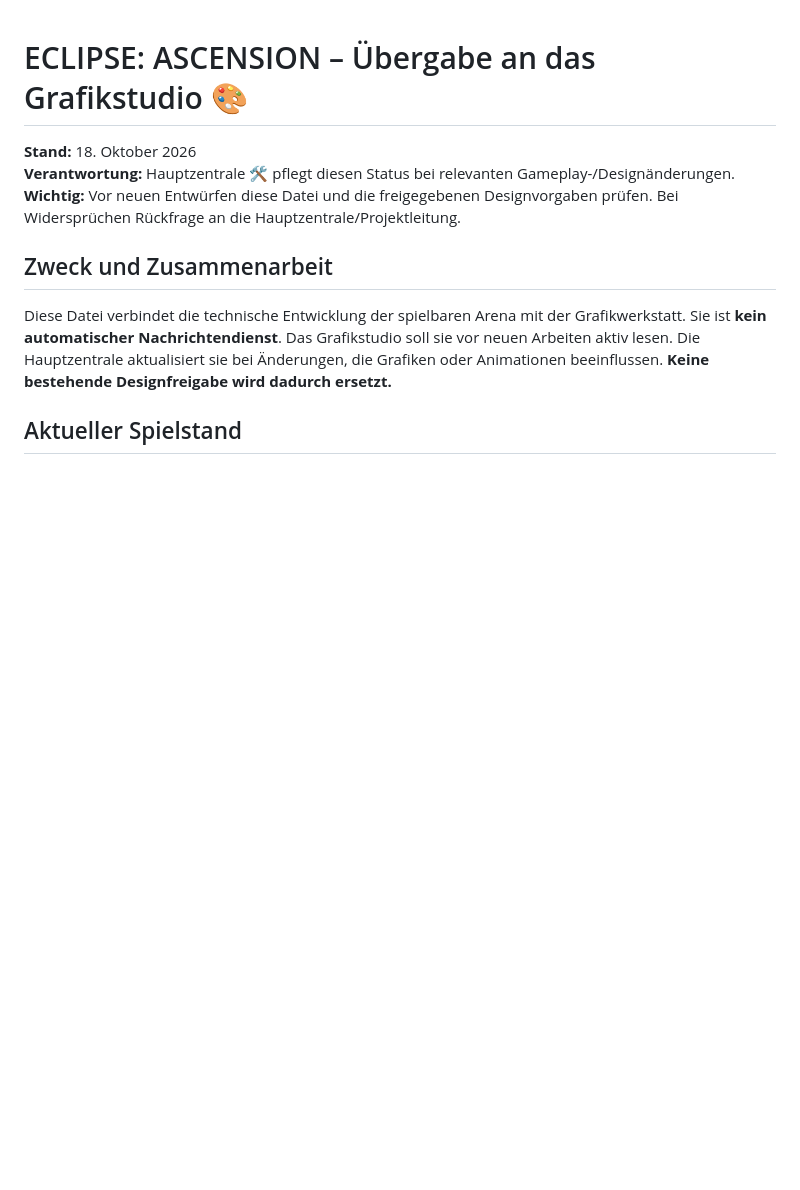
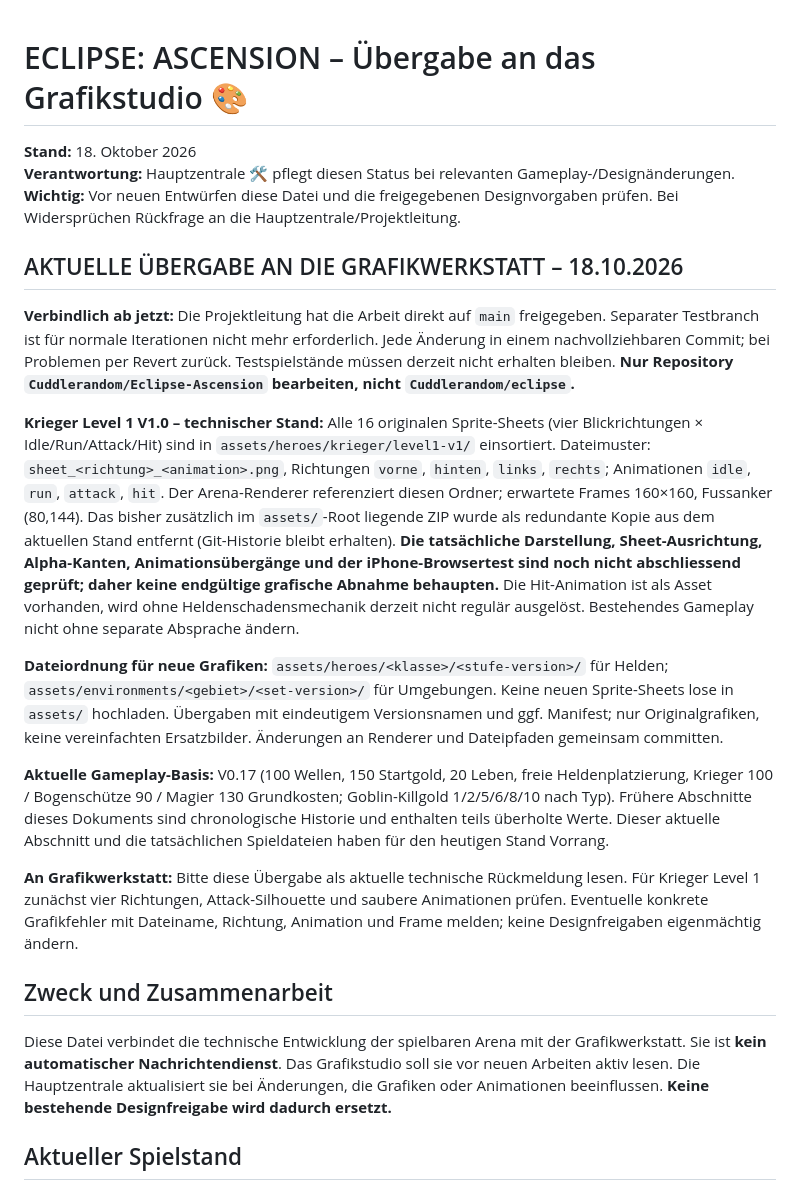
Before and after one commit to Cuddlerandom/Eclipse-Ascension, a Markdown page: GRAFIKSTUDIO_STATUS.md, the part around the change. GitHub-like rendering; blank space fills up the shorter version.

Commit message:
docs: update workshop handoff with main workflow and organized warrior assets

```diff
--- a/GRAFIKSTUDIO_STATUS.md
+++ b/GRAFIKSTUDIO_STATUS.md
@@ -3,6 +3,19 @@
 **Stand:** 18. Oktober 2026
 **Verantwortung:** Hauptzentrale 🛠️ pflegt diesen Status bei relevanten Gameplay-/Designänderungen.
 **Wichtig:** Vor neuen Entwürfen diese Datei und die freigegebenen Designvorgaben prüfen. Bei Widersprüchen Rückfrage an die Hauptzentrale/Projektleitung.
+
+
+## AKTUELLE ÜBERGABE AN DIE GRAFIKWERKSTATT – 18.10.2026
+
+**Verbindlich ab jetzt:** Die Projektleitung hat die Arbeit direkt auf `main` freigegeben. Separater Testbranch ist für normale Iterationen nicht mehr erforderlich. Jede Änderung in einem nachvollziehbaren Commit; bei Problemen per Revert zurück. Testspielstände müssen derzeit nicht erhalten bleiben. **Nur Repository `Cuddlerandom/Eclipse-Ascension` bearbeiten, nicht `Cuddlerandom/eclipse`.**
+
+**Krieger Level 1 V1.0 – technischer Stand:** Alle 16 originalen Sprite-Sheets (vier Blickrichtungen × Idle/Run/Attack/Hit) sind in `assets/heroes/krieger/level1-v1/` einsortiert. Dateimuster: `sheet_<richtung>_<animation>.png`, Richtungen `vorne`, `hinten`, `links`, `rechts`; Animationen `idle`, `run`, `attack`, `hit`. Der Arena-Renderer referenziert diesen Ordner; erwartete Frames 160×160, Fussanker (80,144). Das bisher zusätzlich im `assets/`-Root liegende ZIP wurde als redundante Kopie aus dem aktuellen Stand entfernt (Git-Historie bleibt erhalten). **Die tatsächliche Darstellung, Sheet-Ausrichtung, Alpha-Kanten, Animationsübergänge und der iPhone-Browsertest sind noch nicht abschliessend geprüft; daher keine endgültige grafische Abnahme behaupten.** Die Hit-Animation ist als Asset vorhanden, wird ohne Heldenschadensmechanik derzeit nicht regulär ausgelöst. Bestehendes Gameplay nicht ohne separate Absprache ändern.
+
+**Dateiordnung für neue Grafiken:** `assets/heroes/<klasse>/<stufe-version>/` für Helden; `assets/environments/<gebiet>/<set-version>/` für Umgebungen. Keine neuen Sprite-Sheets lose in `assets/` hochladen. Übergaben mit eindeutigem Versionsnamen und ggf. Manifest; nur Originalgrafiken, keine vereinfachten Ersatzbilder. Änderungen an Renderer und Dateipfaden gemeinsam committen.
+
+**Aktuelle Gameplay-Basis:** V0.17 (100 Wellen, 150 Startgold, 20 Leben, freie Heldenplatzierung, Krieger 100 / Bogenschütze 90 / Magier 130 Grundkosten; Goblin-Killgold 1/2/5/6/8/10 nach Typ). Frühere Abschnitte dieses Dokuments sind chronologische Historie und enthalten teils überholte Werte. Dieser aktuelle Abschnitt und die tatsächlichen Spieldateien haben für den heutigen Stand Vorrang.
+
+**An Grafikwerkstatt:** Bitte diese Übergabe als aktuelle technische Rückmeldung lesen. Für Krieger Level 1 zunächst vier Richtungen, Attack-Silhouette und saubere Animationen prüfen. Eventuelle konkrete Grafikfehler mit Dateiname, Richtung, Animation und Frame melden; keine Designfreigaben eigenmächtig ändern.
 
 ## Zweck und Zusammenarbeit
 Diese Datei verbindet die technische Entwicklung der spielbaren Arena mit der Grafikwerkstatt. Sie ist **kein automatischer Nachrichtendienst**. Das Grafikstudio soll sie vor neuen Arbeiten aktiv lesen. Die Hauptzentrale aktualisiert sie bei Änderungen, die Grafiken oder Animationen beeinflussen. **Keine bestehende Designfreigabe wird dadurch ersetzt.**
```
